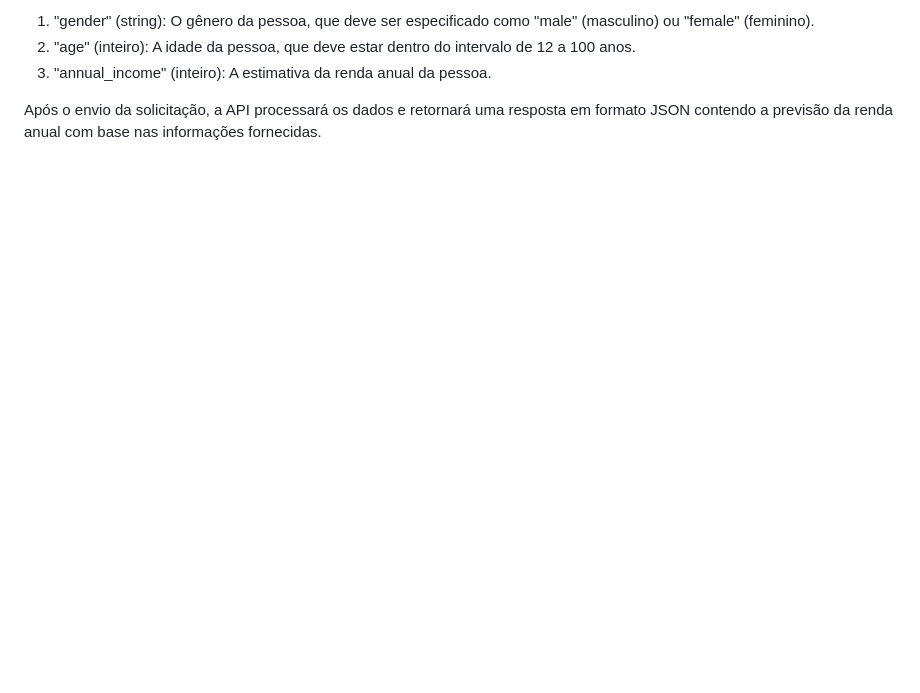
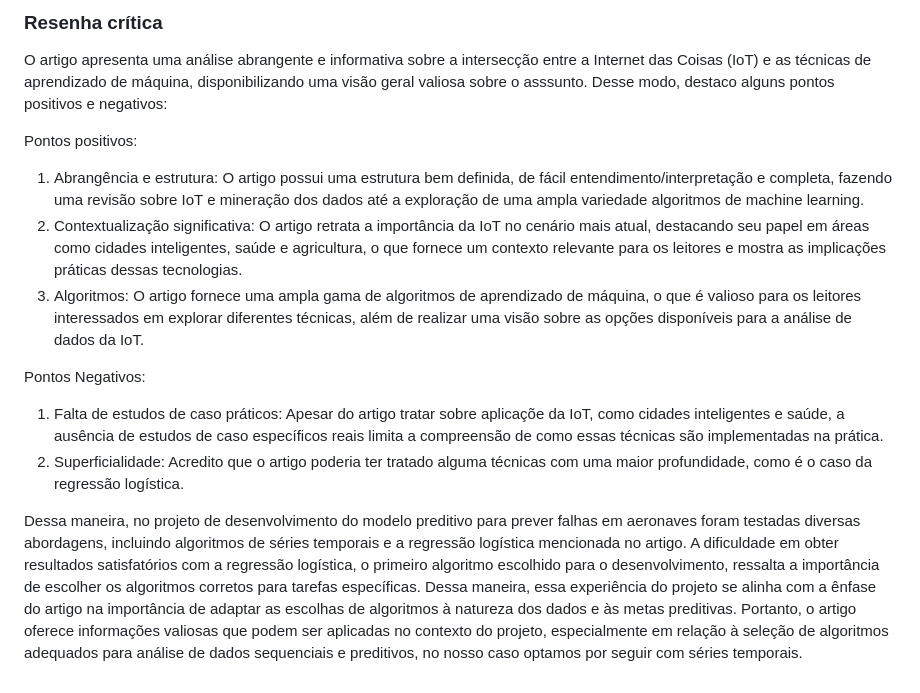
Before and after one commit to luanaparra/modulo7_ponderados, a Markdown page: ponderadas/ponderada_sem9/README.md, the part around one of its changes. Drawn GitHub-style; blank space fills up the shorter version.

```diff
--- a/ponderadas/ponderada_sem9/README.md
+++ b/ponderadas/ponderada_sem9/README.md
@@ -47,6 +36,14 @@ Para fazer uso desta API, você pode enviar uma solicitação POST para a rota /
 
-1. "gender" (string): O gênero da pessoa, que deve ser especificado como "male" (masculino) ou "female" (feminino).
-2. "age" (inteiro): A idade da pessoa, que deve estar dentro do intervalo de 12 a 100 anos.
-3. "annual_income" (inteiro): A estimativa da renda anual da pessoa.
+### Resenha crítica
+O artigo apresenta uma análise abrangente e informativa sobre a intersecção entre a Internet das Coisas (IoT) e as técnicas de aprendizado de máquina, disponibilizando uma visão geral valiosa sobre o asssunto. Desse modo, destaco alguns pontos positivos e negativos:
 
-Após o envio da solicitação, a API processará os dados e retornará uma resposta em formato JSON contendo a previsão da renda anual com base nas informações fornecidas.
+Pontos positivos:
+1. Abrangência e estrutura: O artigo possui uma estrutura bem definida, de fácil entendimento/interpretação e completa, fazendo uma revisão sobre IoT e mineração dos dados até a exploração de uma ampla variedade algoritmos de machine learning.
+2. Contextualização significativa: O artigo retrata a importância da IoT no cenário mais atual, destacando seu papel em áreas como cidades inteligentes, saúde e agricultura, o que fornece um contexto relevante para os leitores e mostra as implicações práticas dessas tecnologias.
+3. Algoritmos: O artigo fornece uma ampla gama de algoritmos de aprendizado de máquina, o que é valioso para os leitores interessados em explorar diferentes técnicas, além de realizar uma visão sobre as opções disponíveis para a análise de dados da IoT.
+
+Pontos Negativos:
+1. Falta de estudos de caso práticos: Apesar do artigo tratar sobre aplicaçõe da IoT, como cidades inteligentes e saúde, a ausência de estudos de caso específicos reais limita a compreensão de como essas técnicas são implementadas na prática.
+2. Superficialidade: Acredito que o artigo poderia ter tratado alguma técnicas com uma maior profundidade, como é o caso da regressão logística.
+
+Dessa maneira, no projeto de desenvolvimento do modelo preditivo para prever falhas em aeronaves foram testadas diversas abordagens, incluindo algoritmos de séries temporais e a regressão logística mencionada no artigo. A dificuldade em obter resultados satisfatórios com a regressão logística, o primeiro algoritmo escolhido para o desenvolvimento, ressalta a importância de escolher os algoritmos corretos para tarefas específicas. Dessa maneira, essa experiência do projeto se alinha com a ênfase do artigo na importância de adaptar as escolhas de algoritmos à natureza dos dados e às metas preditivas. Portanto, o artigo oferece informações valiosas que podem ser aplicadas no contexto do projeto, especialmente em relação à seleção de algoritmos adequados para análise de dados sequenciais e preditivos, no nosso caso optamos por seguir com séries temporais.
```
Also changed, not shown: other parts of ponderadas/ponderada_sem9/README.md (+19 -30 lines).
